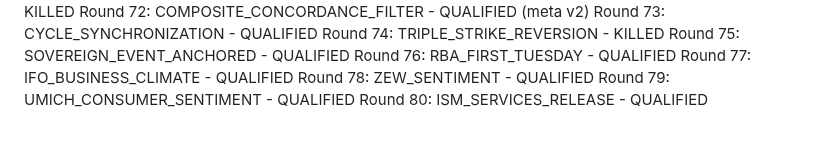
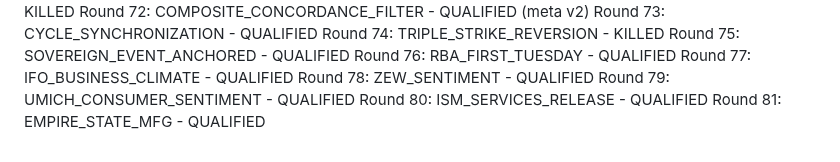
Before and after one commit to athenixai-lab/claude2, a Markdown page: zenyth-ideation/state/round_log.md, the part around the change. GitHub-like rendering.

Commit message:
Round 81: EMPIRE_STATE_MFG - QUALIFIED

```diff
--- a/zenyth-ideation/state/round_log.md
+++ b/zenyth-ideation/state/round_log.md
@@ -79,3 +79,4 @@ Round 77: IFO_BUSINESS_CLIMATE - QUALIFIED
 Round 78: ZEW_SENTIMENT - QUALIFIED
 Round 79: UMICH_CONSUMER_SENTIMENT - QUALIFIED
 Round 80: ISM_SERVICES_RELEASE - QUALIFIED
+Round 81: EMPIRE_STATE_MFG - QUALIFIED
```
Also changed, not shown: 1 other file.
